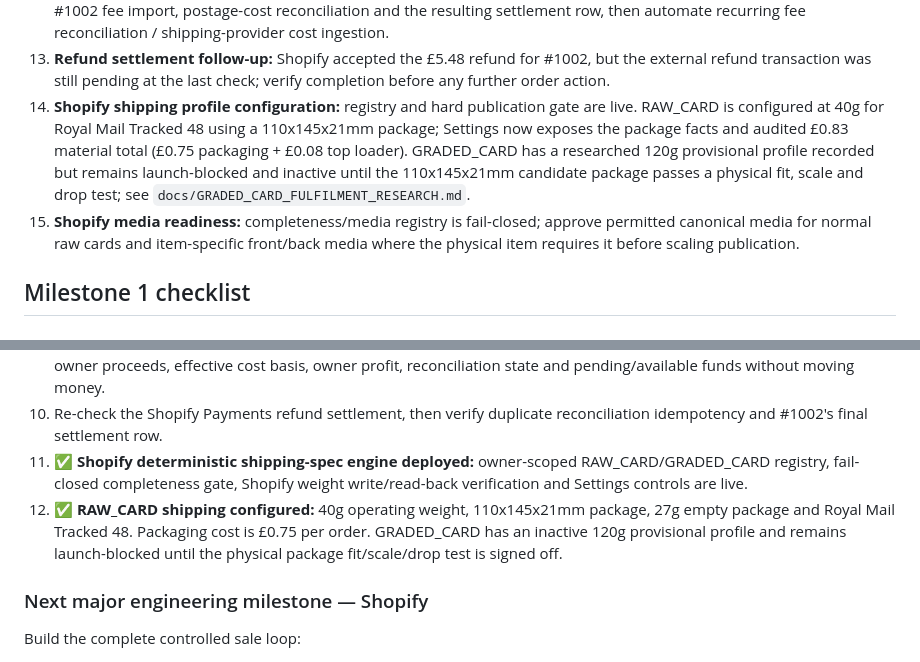
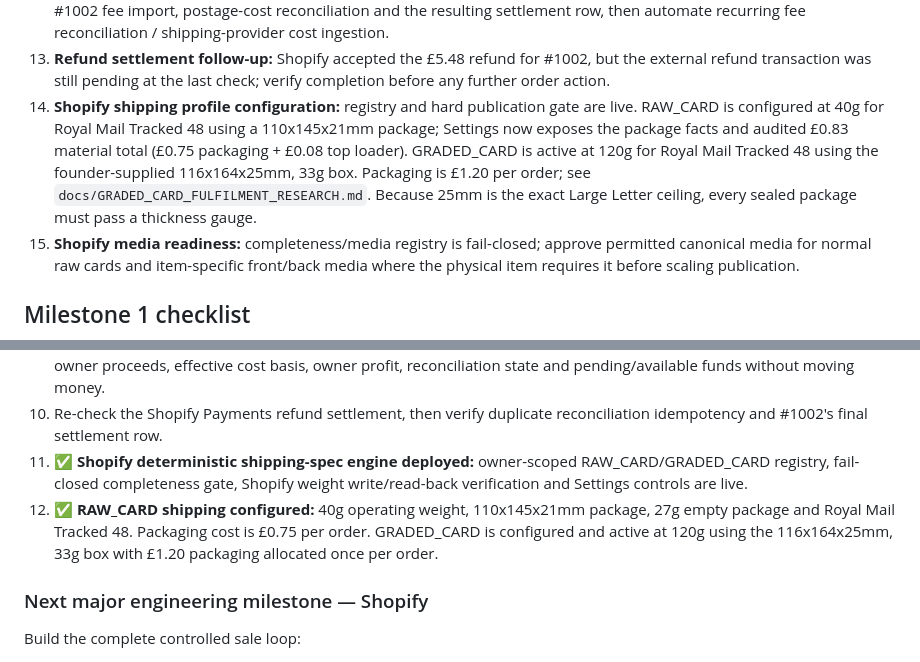
Before and after one commit to pulltheorytcg/drop-rate-backend, a Markdown page: BUILD_STATUS.md, 2 parts joined by grey strips. Rendered like a GitHub page.

Commit message:
Mark graded shipping profile active

```diff
--- a/BUILD_STATUS.md
+++ b/BUILD_STATUS.md
@@ -448,7 +448,7 @@ These are **not blockers to the current backend foundation**, but remain explici
 11. **Operational inventory cleanup:** 412 remaining language reviews, 508 unconfirmed identities, 507 remaining registered-storage assignments, the remaining 10 conditions and 508 Store Prices. Current acquisition costs are populated; future unknown costs must still remain NULL.
 12. **Shopify settlement enrichment:** Finance Reconciliation v1 + Owner Settlement Report v1 are deployed. Live-verify #1002 fee import, postage-cost reconciliation and the resulting settlement row, then automate recurring fee reconciliation / shipping-provider cost ingestion.
 13. **Refund settlement follow-up:** Shopify accepted the £5.48 refund for #1002, but the external refund transaction was still pending at the last check; verify completion before any further order action.
-14. **Shopify shipping profile configuration:** registry and hard publication gate are live. RAW_CARD is configured at 40g for Royal Mail Tracked 48 using a 110x145x21mm package; Settings now exposes the package facts and audited £0.83 material total (£0.75 packaging + £0.08 top loader). GRADED_CARD has a researched 120g provisional profile recorded but remains launch-blocked and inactive until the 110x145x21mm candidate package passes a physical fit, scale and drop test; see `docs/GRADED_CARD_FULFILMENT_RESEARCH.md`.
+14. **Shopify shipping profile configuration:** registry and hard publication gate are live. RAW_CARD is configured at 40g for Royal Mail Tracked 48 using a 110x145x21mm package; Settings now exposes the package facts and audited £0.83 material total (£0.75 packaging + £0.08 top loader). GRADED_CARD is active at 120g for Royal Mail Tracked 48 using the founder-supplied 116x164x25mm, 33g box. Packaging is £1.20 per order; see `docs/GRADED_CARD_FULFILMENT_RESEARCH.md`. Because 25mm is the exact Large Letter ceiling, every sealed package must pass a thickness gauge.
 15. **Shopify media readiness:** completeness/media registry is fail-closed; approve permitted canonical media for normal raw cards and item-specific front/back media where the physical item requires it before scaling publication.
 
 ## Milestone 1 checklist
@@ -511,7 +511,7 @@ These are **not blockers to the current backend foundation**, but remain explici
 9. ✅ **Owner Settlement Report v1 deployed:** Reports now show gross proceeds, deductions, signed adjustments, net owner proceeds, effective cost basis, owner profit, reconciliation state and pending/available funds without moving money.
 10. Re-check the Shopify Payments refund settlement, then verify duplicate reconciliation idempotency and #1002's final settlement row.
 11. ✅ **Shopify deterministic shipping-spec engine deployed:** owner-scoped RAW_CARD/GRADED_CARD registry, fail-closed completeness gate, Shopify weight write/read-back verification and Settings controls are live.
-12. ✅ **RAW_CARD shipping configured:** 40g operating weight, 110x145x21mm package, 27g empty package and Royal Mail Tracked 48. Packaging cost is £0.75 per order. GRADED_CARD has an inactive 120g provisional profile and remains launch-blocked until the physical package fit/scale/drop test is signed off.
+12. ✅ **RAW_CARD shipping configured:** 40g operating weight, 110x145x21mm package, 27g empty package and Royal Mail Tracked 48. Packaging cost is £0.75 per order. GRADED_CARD is configured and active at 120g using the 116x164x25mm, 33g box with £1.20 packaging allocated once per order.
 
 ### Next major engineering milestone — Shopify
 Build the complete controlled sale loop:
```
